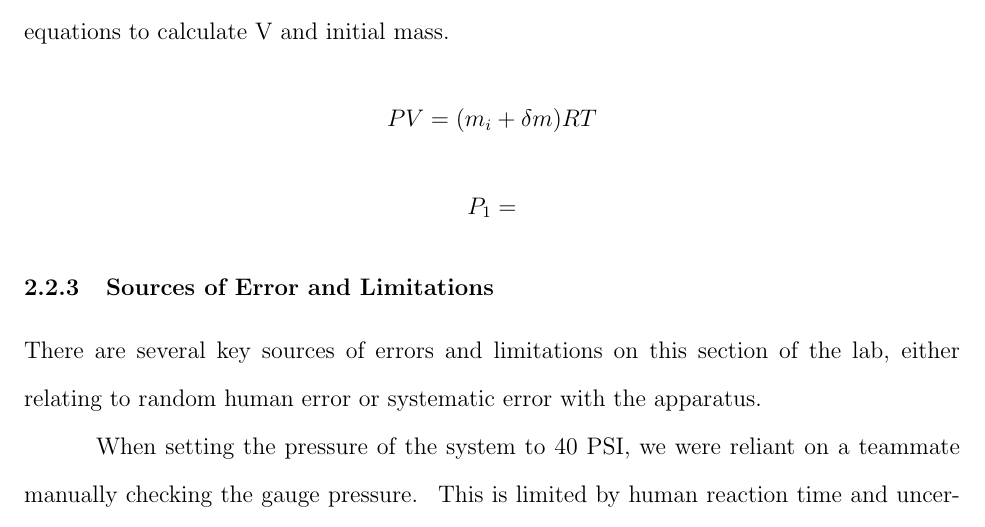
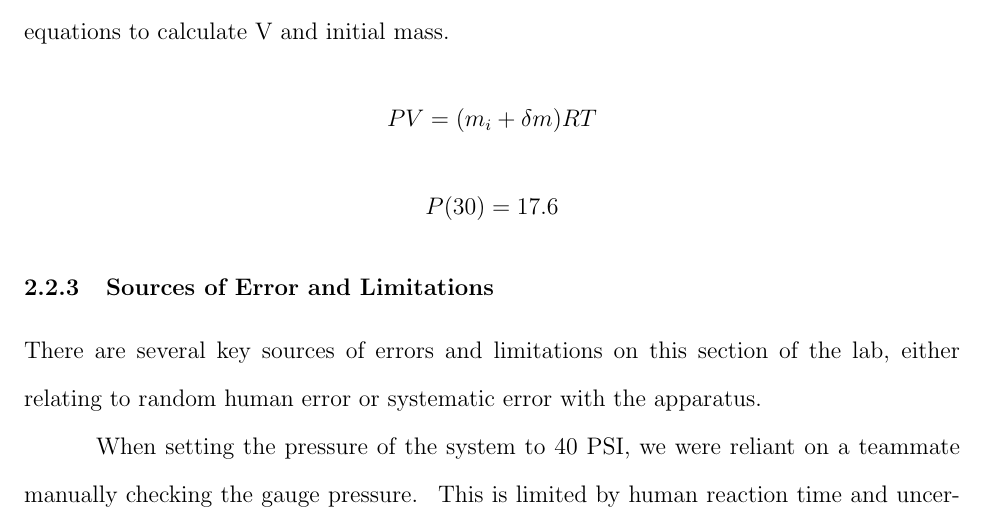
Before and after one commit to Hasi-7/CHE260_Lab1, a LaTeX document (lab_report.tex): part of page 6 of 8, cut so that both start at the same text. Compiled offline with pdfLaTeX.

Commit message:
working while on bod meeting lmfao

```diff
--- a/lab_report.tex
+++ b/lab_report.tex
@@ -136,7 +136,8 @@ Knowing that all added mass is measured by the sensor, we can calculate the adde
 
 Since the mass inside the system after any time is known, we can create a system of equations to calculate V and initial mass. \@
 $$ PV = (m_i + \delta m)RT $$
-$$ P_1 = $$
+$$ P(30) = 17.6$$
+
 
 \subsubsection{Sources of Error and Limitations}
 
```
